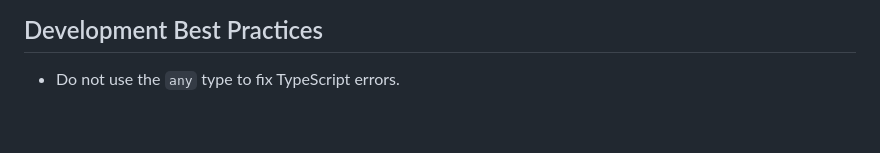
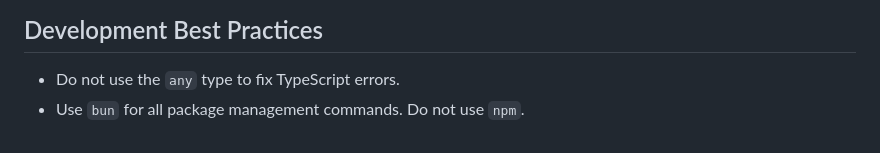
Before and after one commit to luketurner/webhook-testing-tool, a Markdown page: CLAUDE.md, the part around the change. Drawn GitHub-style.

```diff
--- a/CLAUDE.md
+++ b/CLAUDE.md
@@ -75,3 +75,4 @@ If a helper function would be useful across multiple feature areas, put it in an
 ## Development Best Practices
 
 - Do not use the `any` type to fix TypeScript errors.
+- Use `bun` for all package management commands. Do not use `npm`.
```
